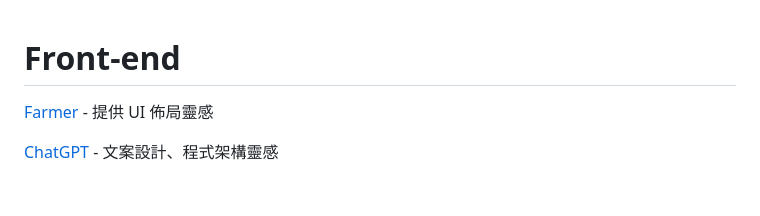
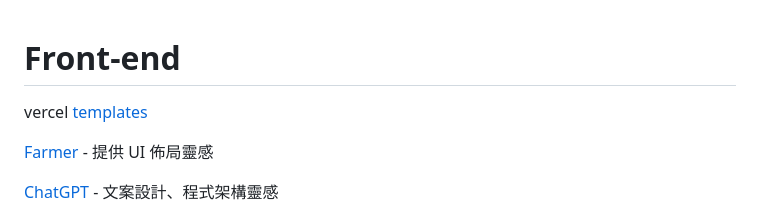
Before and after one commit to JacobHsu/tools, a Markdown page: docs/fd.md, the part around the change. GitHub-like rendering; blank space fills up the shorter version.

```diff
--- a/docs/fd.md
+++ b/docs/fd.md
@@ -1,4 +1,6 @@
 # Front-end
+
+vercel [templates](https://vercel.com/templates)
 
 [Farmer](https://www.framer.com/) - 提供 UI 佈局靈感
 
```
